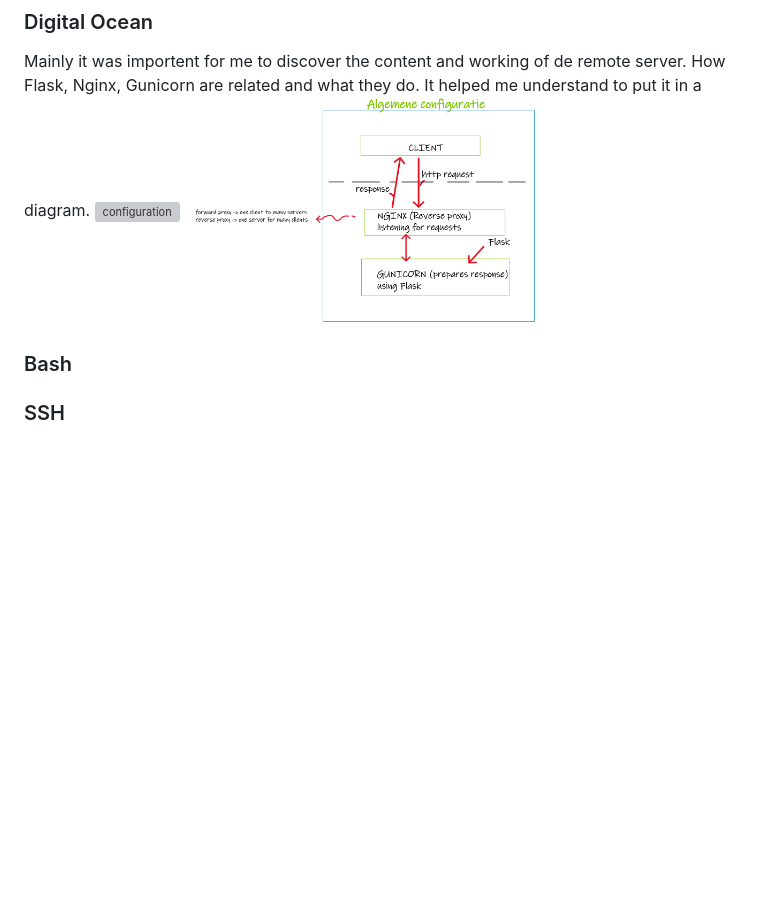
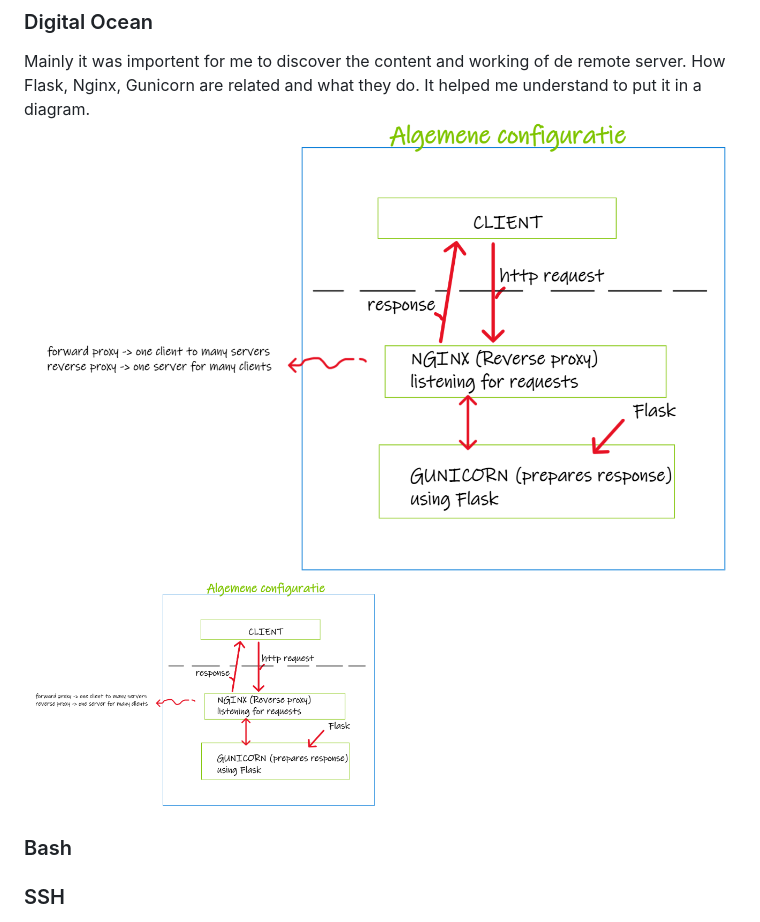
Before and after one commit to hwk246/cd, a Markdown page: readme.md, the part around the change. GitHub-like rendering; pictures changed too: static/images/configuration.png (added); blank space fills up the shorter version; grey boxes are pictures that could not be loaded.

Commit message:
img4

```diff
--- a/readme.md
+++ b/readme.md
@@ -6,7 +6,7 @@
 
 Mainly it was importent for me to discover the content and working of de remote server. How Flask, Nginx, Gunicorn are related and what they do. It helped me understand to put it in a diagram.
 ![configuration](./static/images/configuration.png)
-<img src="configuration.png" alt="schema" width="50%"/>
+<img src="./configuration.png" alt="schema" width="50%"/>
 
 ### Bash
 
```
